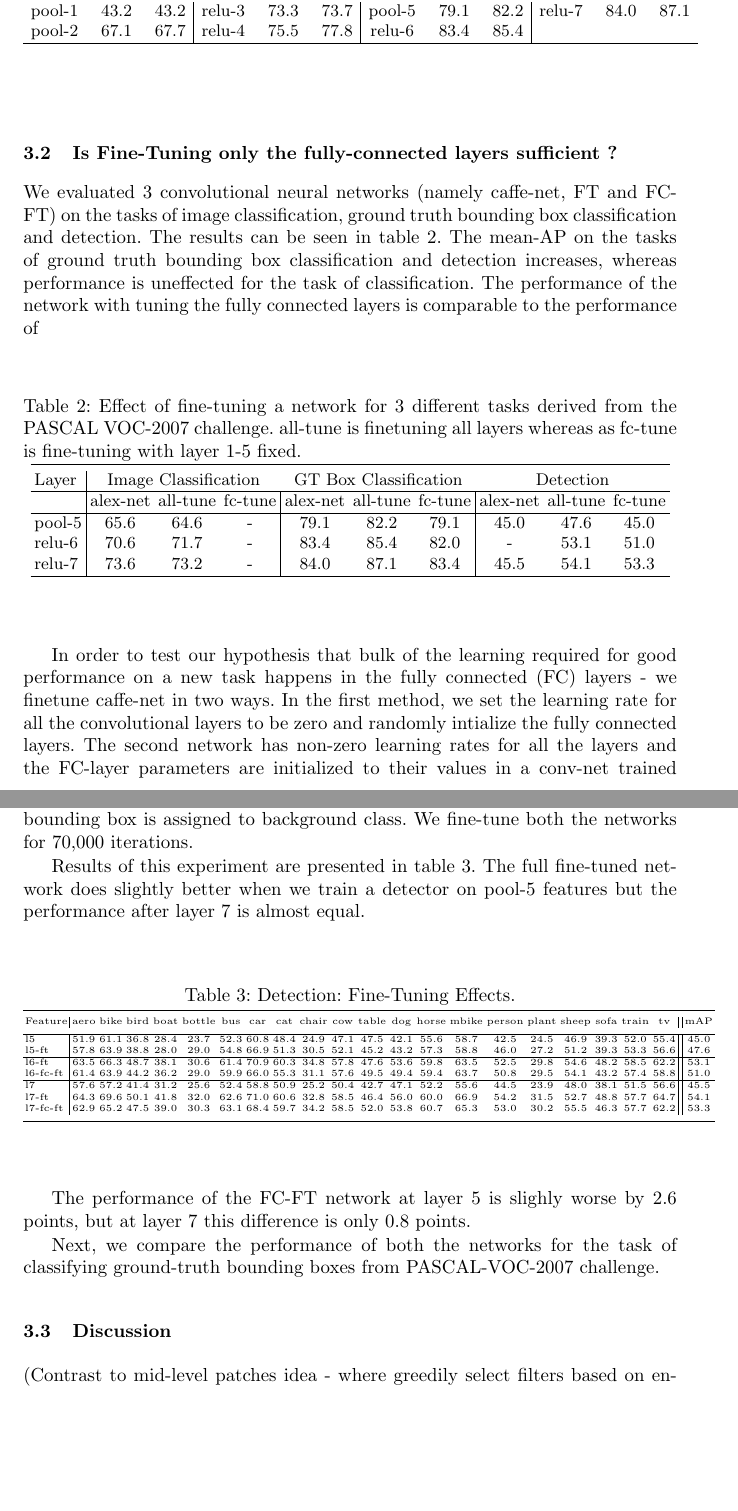
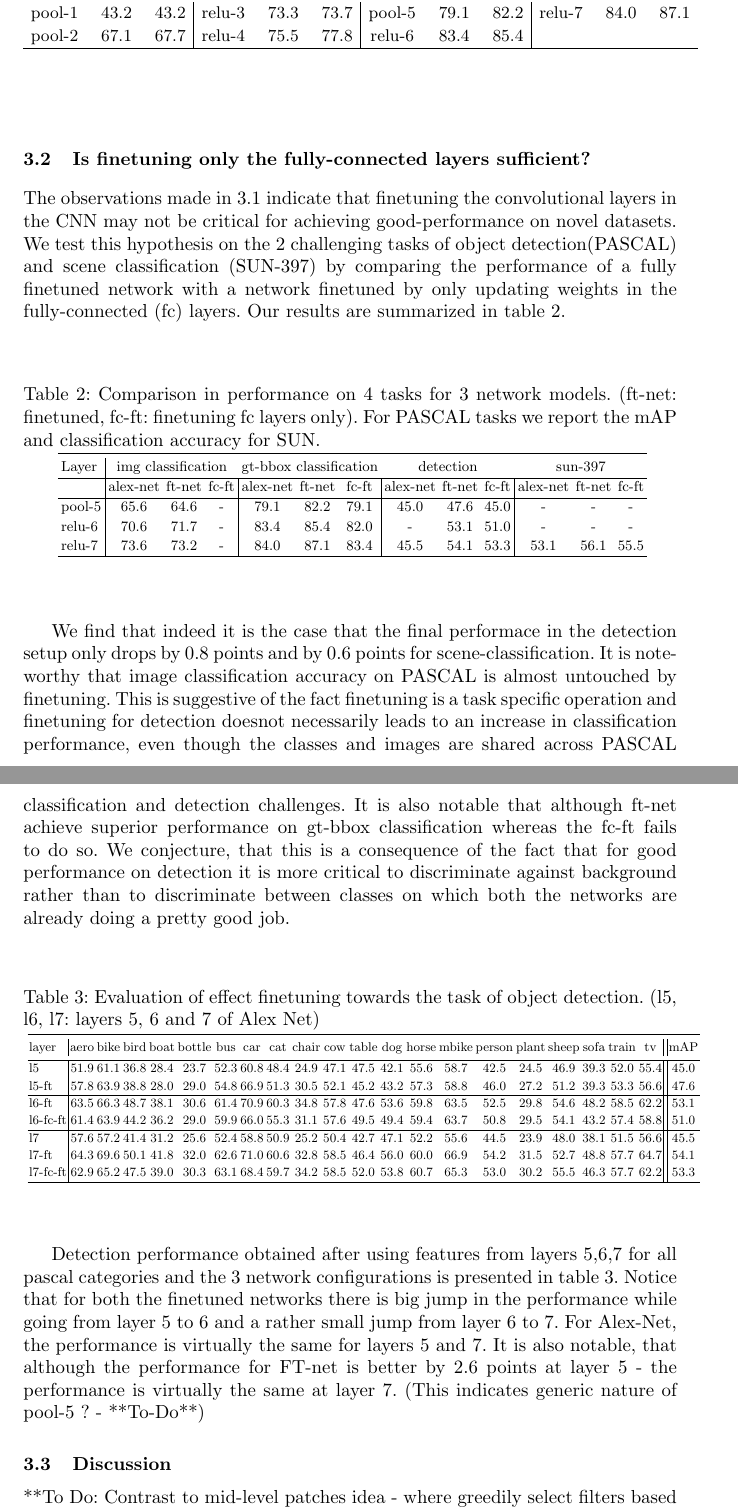
Before and after one commit to pulkitag/eccv-14, a LaTeX thesis (eccv2014submission.tex): two parts of pages 6 and 7 of 17, joined at a grey line, cut so that both start at the same text, the shorter picture padded with empty space. Compiled offline with pdfLaTeX; a LaTeX package or settings file that is missing is left out.

Commit message:
Sec 3 almost done

```diff
--- a/eccv2014submission.tex
+++ b/eccv2014submission.tex
@@ -11,6 +11,7 @@
 \usepackage{subfig,caption}
 %\usepackage{subcaption}
 \usepackage{comment}
+\renewcommand{\arraystretch}{1.1}
 \usepackage[width=122mm,left=12mm,paperwidth=146mm,height=193mm,top=12mm,paperheight=217mm]{geometry}
 \begin{document}
 % \renewcommand\thelinenumber{\color[rgb]{0.2,0.5,0.8}\normalfont\sffamily\scriptsize\arabic{linenumber}\color[rgb]{0,0,0}}
@@ -136,46 +138,43 @@ pool-2  & 67.1 & 67.7 & relu-4 & 75.5 & 77.8 & relu-6 & 83.4 & 85.4 \\
 \end{table}
 \setlength{\tabcolsep}{1.4pt}
 
-
-
-\subsection{Is Fine-Tuning only the fully-connected layers sufficient ?}
+\subsection{Is finetuning only the fully-connected layers sufficient?}
 \label{sub:fine-fc-only}
-We evaluated 3 convolutional neural networks (namely caffe-net, FT and FC-FT) on the tasks of image classification, ground truth bounding box classification and detection. The results can be seen in table \ref{table:fine-effect}. The mean-AP on the tasks of ground truth bounding box classification and detection increases, whereas performance is uneffected for the task of classification. The performance of the network with tuning the fully connected layers is comparable to the performance of
+The observations made in \ref{sub:fine-entropy} indicate that finetuning the convolutional layers in the CNN may not be critical for achieving good-performance on novel datasets. We test this hypothesis on the 2 challenging tasks of object detection(PASCAL) and scene classification (SUN-397) by comparing the performance of a fully finetuned network with a network finetuned by only updating weights in the fully-connected (fc) layers. Our results are summarized in table \ref{table:fine-effect}.
 
 \setlength{\tabcolsep}{2pt}
 \begin{table}
 \begin{center}
-\caption{Effect of fine-tuning a network for 3 different tasks derived from the PASCAL VOC-2007 challenge. all-tune is finetuning all layers whereas as fc-tune is fine-tuning with layer 1-5 fixed.}
+\caption{Comparison in performance on 4 tasks for 3 network models. (ft-net: finetuned, fc-ft: finetuning fc layers only). For PASCAL tasks we report the mAP and classification accuracy for SUN.}
 \label{table:fine-effect}
-\begin{tabular}{l|ccc|ccc|ccc}
+\scalebox{0.85}{
+\begin{tabular}{l|ccc|ccc|ccc|ccc}
 \hline\noalign{\smallskip}
-Layer & \multicolumn{3}{c}{Image Classification}  & \multicolumn{3}{c}{GT Box Classification} & \multicolumn{3}{c}{Detection} \\
+Layer & \multicolumn{3}{c}{img classification}  & \multicolumn{3}{c}{gt-bbox classification} & \multicolumn{3}{c}{detection} & \multicolumn{3}{c}{sun-397} \\
 \hline
-      & alex-net & all-tune & fc-tune & alex-net & all-tune & fc-tune & alex-net & all-tune & fc-tune \\
+      & alex-net & ft-net & fc-ft & alex-net & ft-net & fc-ft & alex-net & ft-net & fc-ft  & alex-net & ft-net & fc-ft\\
 \hline
-pool-5   & 65.6 & 64.6 & - & 79.1 & 82.2 & 79.1  & 45.0 & 47.6 & 45.0 \\
-relu-6   & 70.6 & 71.7 & - & 83.4 & 85.4 & 82.0  &  -   & 53.1 & 51.0   \\
-relu-7   & 73.6 & 73.2 & - & 84.0 & 87.1 & 83.4  & 45.5 & 54.1 & 53.3  \\
+pool-5   & 65.6 & 64.6 & - & 79.1 & 82.2 & 79.1  & 45.0 & 47.6 & 45.0 & - & - & - \\
+relu-6   & 70.6 & 71.7 & - & 83.4 & 85.4 & 82.0  &  -   & 53.1 & 51.0 & - & - & -  \\
+relu-7   & 73.6 & 73.2 & - & 84.0 & 87.1 & 83.4  & 45.5 & 54.1 & 53.3 & 53.1 & 56.1 & 55.5  \\
 \hline
-\end{tabular}
+\end{tabular}}
 \end{center}
 \end{table}
 \setlength{\tabcolsep}{1.4pt}
 
-
-In order to test our hypothesis that bulk of the learning required for good performance on a new task happens in the fully connected (FC) layers - we finetune caffe-net in two ways. In the first method, we set the learning rate for all the convolutional layers to be zero and randomly intialize the fully connected layers. The second network has non-zero learning rates for all the layers and the FC-layer parameters are initialized to their values in a conv-net trained on imagenet. Fine-tuning is performed  using the selective search bounding box proposals (\cite{rcnn}). The ground truth bounding boxes are assigned their respective class labels whereas any region with less than 0.3 IOU with a ground truth bounding box is assigned to background class. We fine-tune both the networks for 70,000 iterations.
-
-Results of this experiment are presented in table \ref{table:det-fine}. The full fine-tuned network does slightly better when we train a detector on pool-5 features but the performance after layer 7 is almost equal.
+We find that indeed it is the case that the final performace in the detection setup only drops by 0.8 points and by 0.6 points for scene-classification. It is note-worthy that image classification accuracy on PASCAL is almost untouched by finetuning. This is suggestive of the fact finetuning is a task specific operation and finetuning for detection doesnot necessarily leads to an increase in classification performance, even though the classes and images are shared across PASCAL classification and detection challenges.
+It is also notable that although ft-net achieve superior performance on gt-bbox classification whereas the fc-ft fails to do so. We conjecture, that this is a consequence of the fact that for good performance on detection it is more critical to discriminate against background rather than to discriminate between classes on which both the networks are already doing a pretty good job.
 
 \setlength{\tabcolsep}{1pt}
 \begin{table}
 \begin{center}
-\caption{Detection: Fine-Tuning Effects.}
+\caption{Evaluation of effect finetuning towards the task of object detection. (l5, l6, l7: layers 5, 6 and 7 of Alex Net)}
 \label{table:det-fine}
-\tiny
+\scalebox{0.75}{
 \begin{tabular}{l|cccccccccccccccccccc||c}
 \hline\noalign{\smallskip}
-Feature & aero & bike & bird & boat & bottle & bus & car & cat & chair & cow & table & dog & horse & mbike & person & plant & sheep & sofa & train & tv & mAP \\
+layer & aero & bike & bird & boat & bottle & bus & car & cat & chair & cow & table & dog & horse & mbike & person & plant & sheep & sofa & train & tv & mAP \\
 \noalign{\smallskip}
 \hline
 l5 & 51.9 & 61.1 & 36.8 & 28.4 & 23.7 & 52.3 & 60.8 & 48.4 & 24.9 & 47.1 & 47.5 & 42.1 & 55.6 & 58.7 & 42.5 & 24.5 & 46.9 & 39.3 & 52.0 & 55.4 & 45.0 \\
```
Also changed, not shown: eccv2014submission.pdf, eccv2014submission.tex (34 more changed lines), 3 other files.
